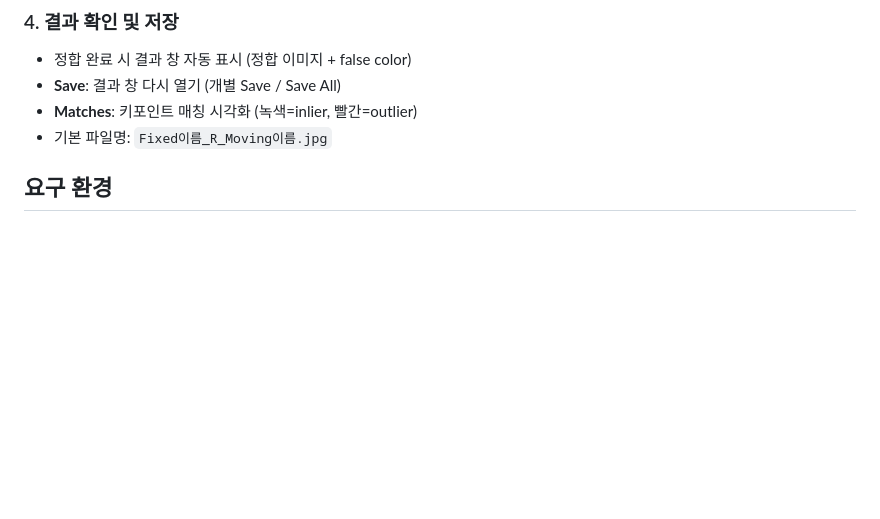
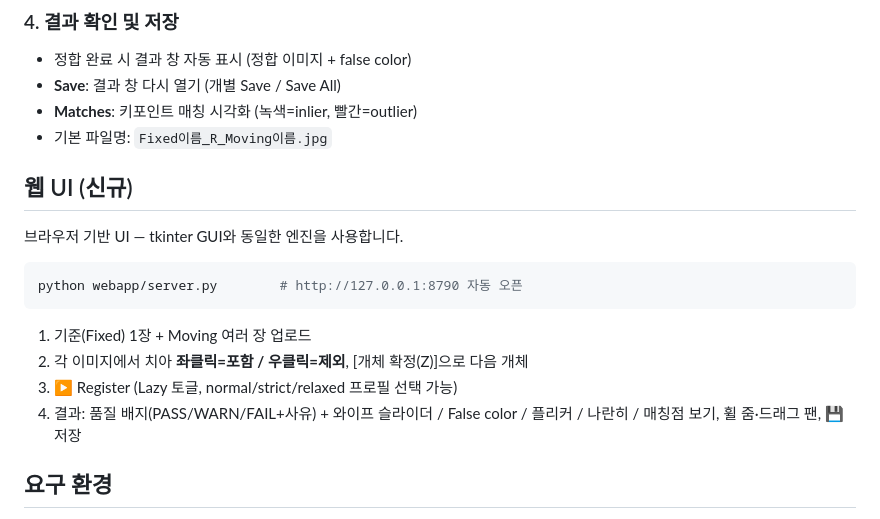
Before and after one commit to perioahn/dkp_registrator, a Markdown page: README.md, the part around the change. Rendered like a GitHub page; blank space fills up the shorter version.

Commit message:
README: 웹 UI 사용법

````diff
--- a/README.md
+++ b/README.md
@@ -36,6 +36,20 @@
 - **Save**: 결과 창 다시 열기 (개별 Save / Save All)
 - **Matches**: 키포인트 매칭 시각화 (녹색=inlier, 빨간=outlier)
 - 기본 파일명: `Fixed이름_R_Moving이름.jpg`
+
+## 웹 UI (신규)
+
+브라우저 기반 UI — tkinter GUI와 동일한 엔진을 사용합니다.
+
+```bash
+python webapp/server.py        # http://127.0.0.1:8790 자동 오픈
+```
+
+1. 기준(Fixed) 1장 + Moving 여러 장 업로드
+2. 각 이미지에서 치아 **좌클릭=포함 / 우클릭=제외**, [개체 확정(Z)]으로 다음 개체
+3. ▶ Register (Lazy 토글, normal/strict/relaxed 프로필 선택 가능)
+4. 결과: 품질 배지(PASS/WARN/FAIL+사유) + 와이프 슬라이더 / False color /
+   플리커 / 나란히 / 매칭점 보기, 휠 줌·드래그 팬, 💾 저장
 
 ## 요구 환경
 
````
